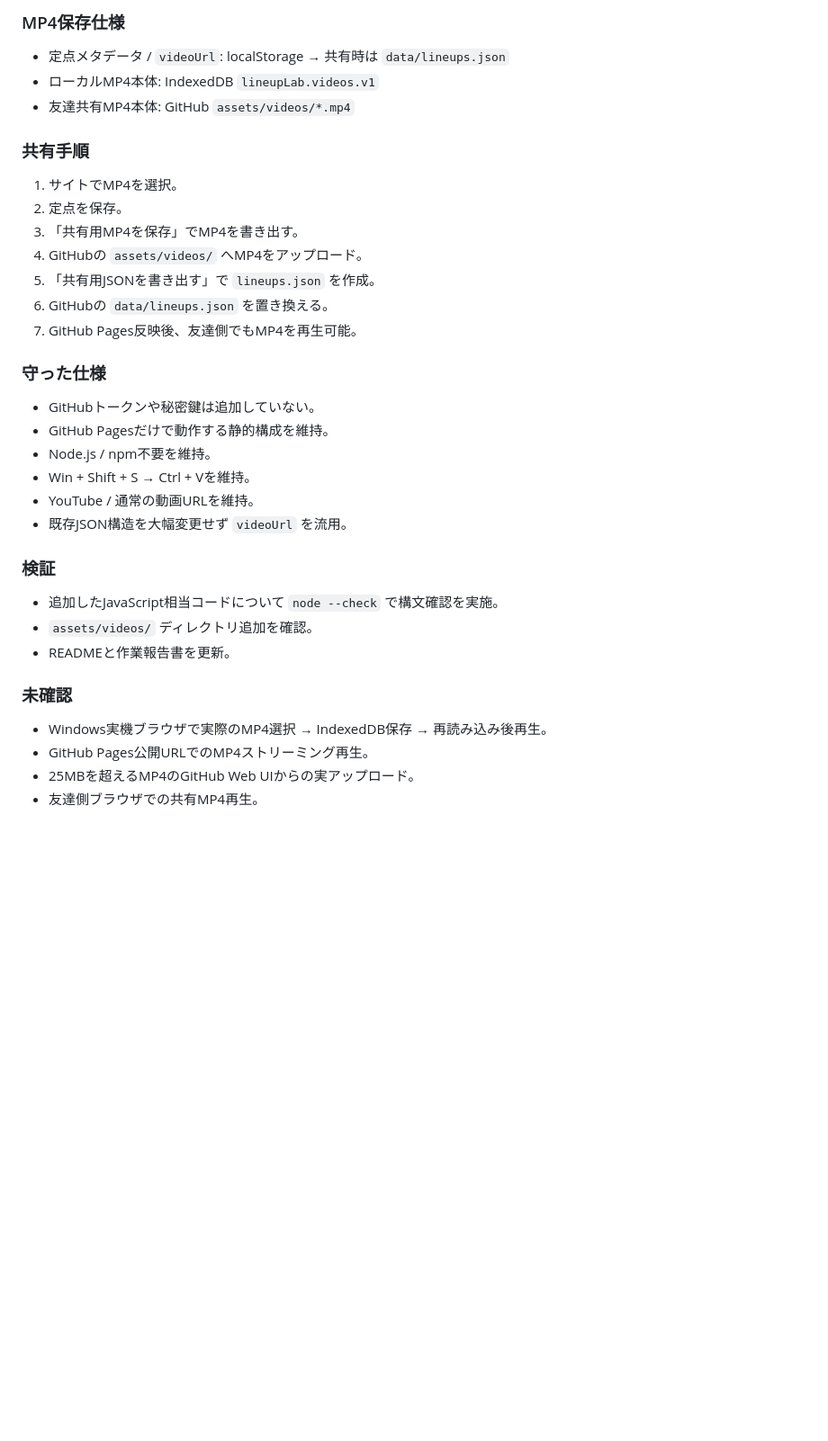
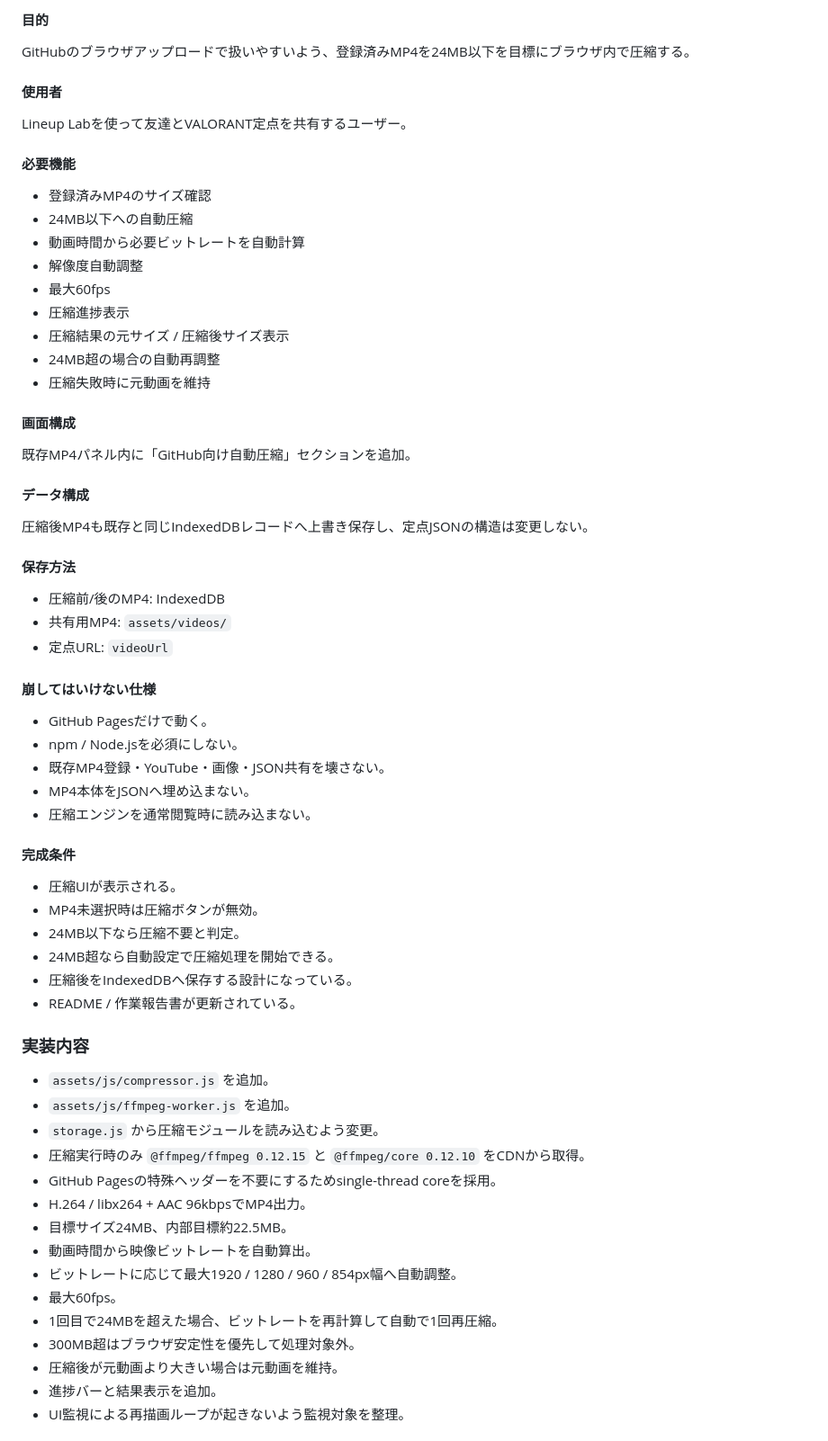
Before and after one commit to EliteMay/valo-lineup, a Markdown page: 作業報告書.md, the part around one of its changes. Shown at 90% size. Rendered like a GitHub page; blank space fills up the shorter version.

Commit message:
作業報告書にv0.5/v0.6を追記

```diff
--- a/作業報告書.md
+++ b/作業報告書.md
@@ -77,33 +63,61 @@
 
-### MP4保存仕様
-- 定点メタデータ / `videoUrl`: localStorage → 共有時は `data/lineups.json`
-- ローカルMP4本体: IndexedDB `lineupLab.videos.v1`
-- 友達共有MP4本体: GitHub `assets/videos/*.mp4`
+#### 目的
+GitHubのブラウザアップロードで扱いやすいよう、登録済みMP4を24MB以下を目標にブラウザ内で圧縮する。
 
-### 共有手順
-1. サイトでMP4を選択。
-2. 定点を保存。
-3. 「共有用MP4を保存」でMP4を書き出す。
-4. GitHubの `assets/videos/` へMP4をアップロード。
-5. 「共有用JSONを書き出す」で `lineups.json` を作成。
-6. GitHubの `data/lineups.json` を置き換える。
-7. GitHub Pages反映後、友達側でもMP4を再生可能。
+#### 使用者
+Lineup Labを使って友達とVALORANT定点を共有するユーザー。
 
-### 守った仕様
-- GitHubトークンや秘密鍵は追加していない。
-- GitHub Pagesだけで動作する静的構成を維持。
-- Node.js / npm不要を維持。
-- Win + Shift + S → Ctrl + Vを維持。
-- YouTube / 通常の動画URLを維持。
-- 既存JSON構造を大幅変更せず `videoUrl` を流用。
+#### 必要機能
+- 登録済みMP4のサイズ確認
+- 24MB以下への自動圧縮
+- 動画時間から必要ビットレートを自動計算
+- 解像度自動調整
+- 最大60fps
+- 圧縮進捗表示
+- 圧縮結果の元サイズ / 圧縮後サイズ表示
+- 24MB超の場合の自動再調整
+- 圧縮失敗時に元動画を維持
 
-### 検証
-- 追加したJavaScript相当コードについて `node --check` で構文確認を実施。
-- `assets/videos/` ディレクトリ追加を確認。
-- READMEと作業報告書を更新。
+#### 画面構成
+既存MP4パネル内に「GitHub向け自動圧縮」セクションを追加。
 
-### 未確認
-- Windows実機ブラウザで実際のMP4選択 → IndexedDB保存 → 再読み込み後再生。
-- GitHub Pages公開URLでのMP4ストリーミング再生。
-- 25MBを超えるMP4のGitHub Web UIからの実アップロード。
-- 友達側ブラウザでの共有MP4再生。
+#### データ構成
+圧縮後MP4も既存と同じIndexedDBレコードへ上書き保存し、定点JSONの構造は変更しない。
+
+#### 保存方法
+- 圧縮前/後のMP4: IndexedDB
+- 共有用MP4: `assets/videos/`
+- 定点URL: `videoUrl`
+
+#### 崩してはいけない仕様
+- GitHub Pagesだけで動く。
+- npm / Node.jsを必須にしない。
+- 既存MP4登録・YouTube・画像・JSON共有を壊さない。
+- MP4本体をJSONへ埋め込まない。
+- 圧縮エンジンを通常閲覧時に読み込まない。
+
+#### 完成条件
+- 圧縮UIが表示される。
+- MP4未選択時は圧縮ボタンが無効。
+- 24MB以下なら圧縮不要と判定。
+- 24MB超なら自動設定で圧縮処理を開始できる。
+- 圧縮後をIndexedDBへ保存する設計になっている。
+- README / 作業報告書が更新されている。
+
+### 実装内容
+- `assets/js/compressor.js` を追加。
+- `assets/js/ffmpeg-worker.js` を追加。
+- `storage.js` から圧縮モジュールを読み込むよう変更。
+- 圧縮実行時のみ `@ffmpeg/ffmpeg 0.12.15` と `@ffmpeg/core 0.12.10` をCDNから取得。
+- GitHub Pagesの特殊ヘッダーを不要にするためsingle-thread coreを採用。
+- H.264 / libx264 + AAC 96kbpsでMP4出力。
+- 目標サイズ24MB、内部目標約22.5MB。
+- 動画時間から映像ビットレートを自動算出。
+- ビットレートに応じて最大1920 / 1280 / 960 / 854px幅へ自動調整。
+- 最大60fps。
+- 1回目で24MBを超えた場合、ビットレートを再計算して自動で1回再圧縮。
+- 300MB超はブラウザ安定性を優先して処理対象外。
+- 圧縮後が元動画より大きい場合は元動画を維持。
+- 進捗バーと結果表示を追加。
+- UI監視による再描画ループが起きないよう監視対象を整理。
+
```
Also changed, not shown: other parts of 作業報告書.md (+56 -47 lines).
